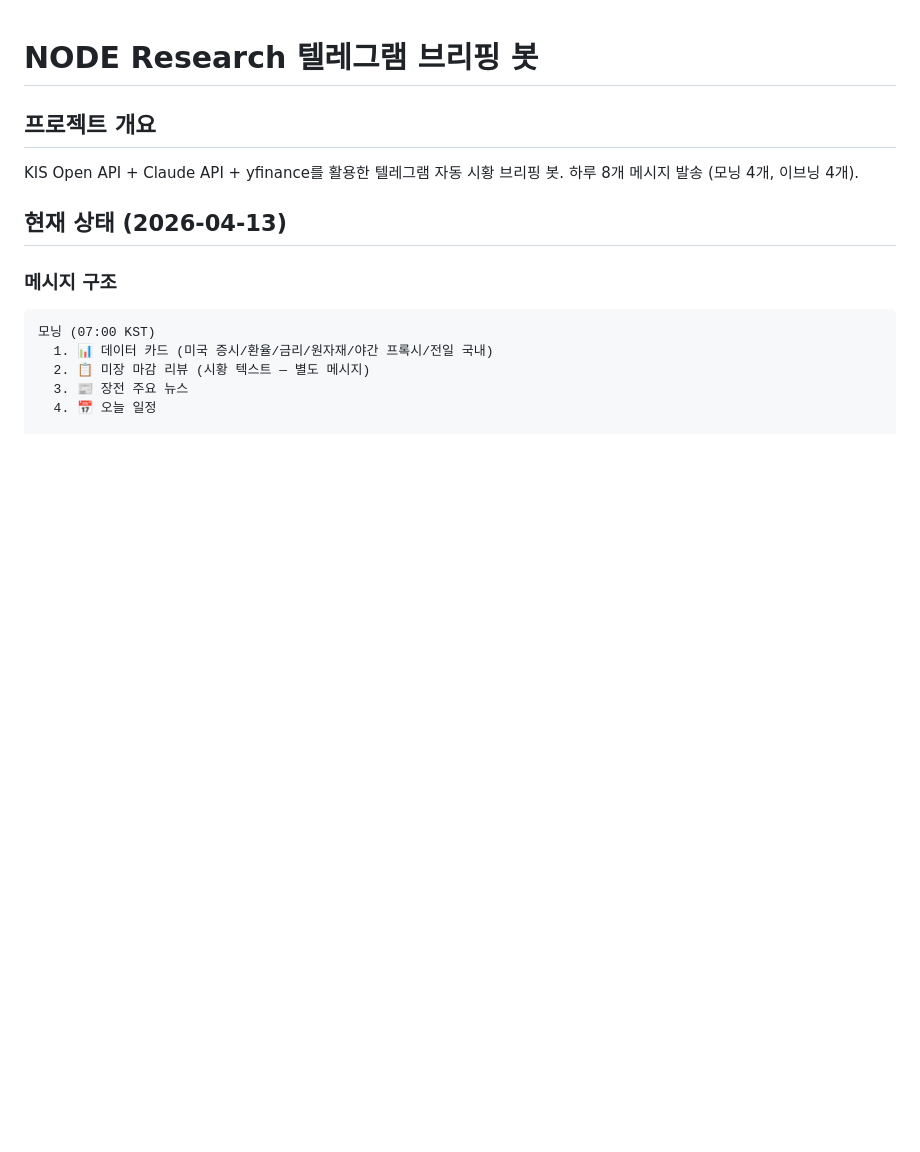
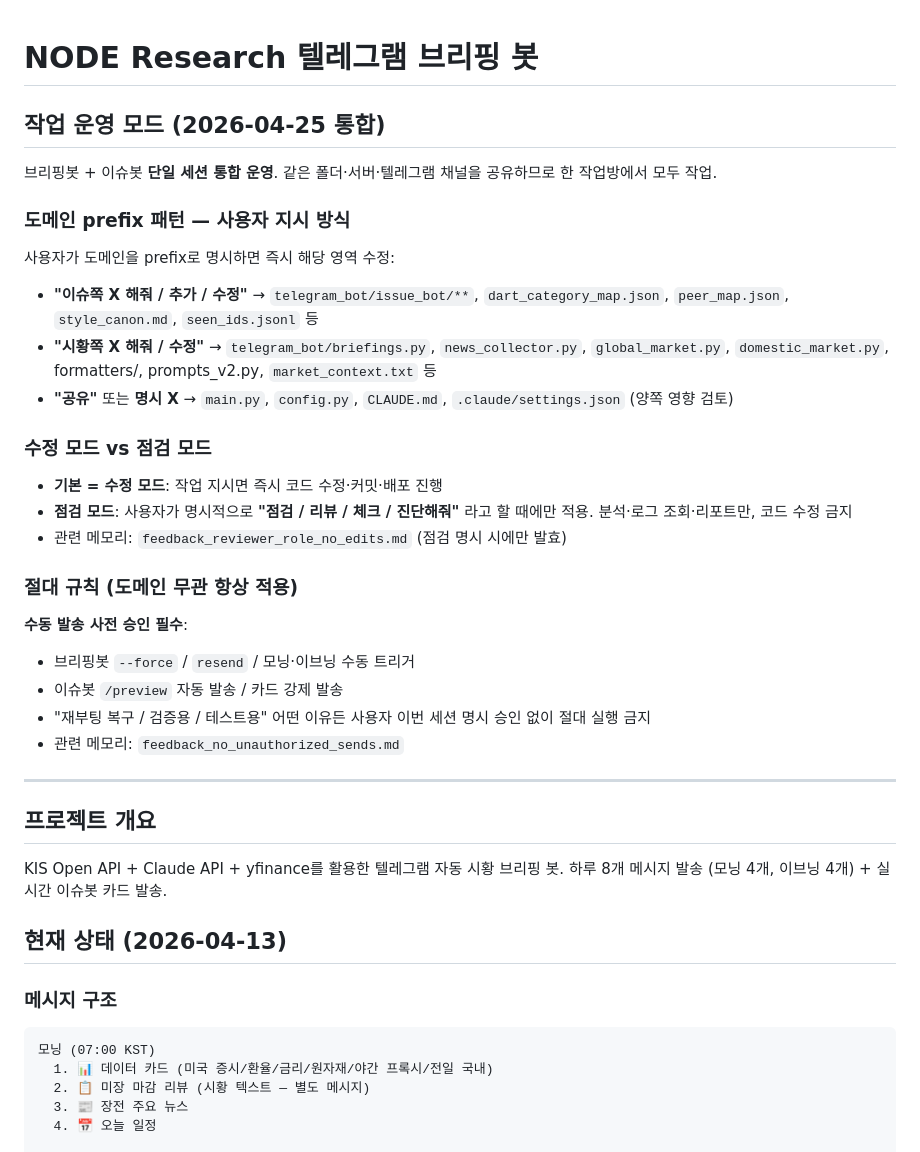
Before and after one commit to valscope-sys/telegram-briefing-bot, a Markdown page: CLAUDE.md, the part around the change. Rendered like a GitHub page; blank space fills up the shorter version.

Commit message:
docs(claude): 통합 운영 모드 명문화 — 도메인 prefix + 수정/점검 모드 분리
2026-04-25 사용자 결정: 브리핑봇·이슈봇 단일 세션 통합 운영.
같은 폴더·서버·텔레그램 채널을 공유하므로 한 작업방에서 모두 진행.

CLAUDE.md 상단에 운영 모드 섹션 추가:

1) 도메인 prefix 패턴
   - "이슈쪽 X 해줘"  → telegram_bot/issue_bot/** 등
   - "시황쪽 X 해줘"  → briefings.py, news_collector.py 등
   - prefix 없거나 "공유" → main.py, config.py, CLAUDE.md (양쪽 영향 검토)

2) 수정/점검 모드 분리
   - 기본 = 수정 모드 (작업 지시면 즉시 Edit/Write/커밋/배포)
   - 점검 모드 = 사용자가 "점검/리뷰/체크/진단" 명시 시에만, 분석만
   - feedback_reviewer_role_no_edits.md 메모리 톤다운

3) 절대 규칙 (도메인 무관)
   - 수동 발송 (브리핑 force, 이슈봇 강제 발송) 사전 승인 필수
   - feedback_no_unauthorized_sends.md 메모리 유지

효과: 사용자가 한 세션에서 도메인 prefix 한 단어로 즉시 작업 시작 가능.
별도 작업방 오갈 필요 없음.

```diff
--- a/CLAUDE.md
+++ b/CLAUDE.md
@@ -1,8 +1,36 @@
 # NODE Research 텔레그램 브리핑 봇
+
+## 작업 운영 모드 (2026-04-25 통합)
+
+브리핑봇 + 이슈봇 **단일 세션 통합 운영**. 같은 폴더·서버·텔레그램 채널을 공유하므로 한 작업방에서 모두 작업.
+
+### 도메인 prefix 패턴 — 사용자 지시 방식
+
+사용자가 도메인을 prefix로 명시하면 즉시 해당 영역 수정:
+
+- **"이슈쪽 X 해줘 / 추가 / 수정"** → `telegram_bot/issue_bot/**`, `dart_category_map.json`, `peer_map.json`, `style_canon.md`, `seen_ids.jsonl` 등
+- **"시황쪽 X 해줘 / 수정"** → `telegram_bot/briefings.py`, `news_collector.py`, `global_market.py`, `domestic_market.py`, formatters/, prompts_v2.py, `market_context.txt` 등
+- **"공유"** 또는 **명시 X** → `main.py`, `config.py`, `CLAUDE.md`, `.claude/settings.json` (양쪽 영향 검토)
+
+### 수정 모드 vs 점검 모드
+
+- **기본 = 수정 모드**: 작업 지시면 즉시 코드 수정·커밋·배포 진행
+- **점검 모드**: 사용자가 명시적으로 **"점검 / 리뷰 / 체크 / 진단해줘"** 라고 할 때에만 적용. 분석·로그 조회·리포트만, 코드 수정 금지
+- 관련 메모리: `feedback_reviewer_role_no_edits.md` (점검 명시 시에만 발효)
+
+### 절대 규칙 (도메인 무관 항상 적용)
+
+**수동 발송 사전 승인 필수**:
+- 브리핑봇 `--force` / `resend` / 모닝·이브닝 수동 트리거
+- 이슈봇 `/preview` 자동 발송 / 카드 강제 발송
+- "재부팅 복구 / 검증용 / 테스트용" 어떤 이유든 사용자 이번 세션 명시 승인 없이 절대 실행 금지
+- 관련 메모리: `feedback_no_unauthorized_sends.md`
+
+---
 
 ## 프로젝트 개요
 KIS Open API + Claude API + yfinance를 활용한 텔레그램 자동 시황 브리핑 봇.
-하루 8개 메시지 발송 (모닝 4개, 이브닝 4개).
+하루 8개 메시지 발송 (모닝 4개, 이브닝 4개) + 실시간 이슈봇 카드 발송.
 
 ## 현재 상태 (2026-04-13)
 
```
